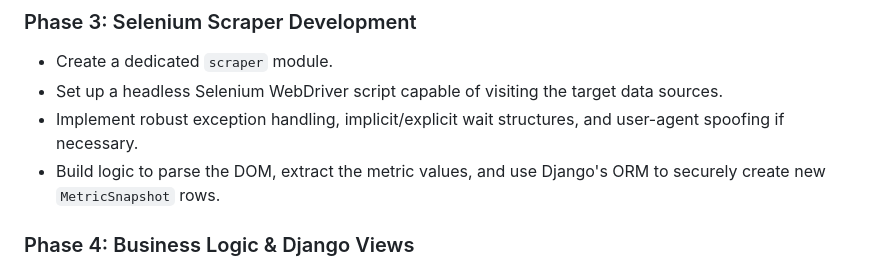
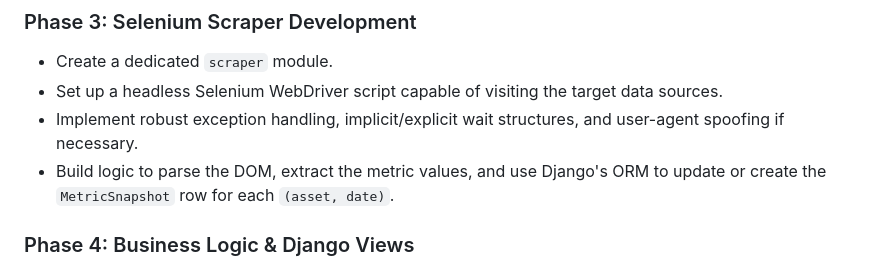
Before and after one commit to zaymuel/invest-shin-indicator, a Markdown page: docs/IMPLEMENTATION_PLAN.md, the part around the change. GitHub-like rendering.

Commit message:
Refine scraper logic for MetricSnapshot handling
Update scraper module logic to handle metric snapshot creation and updates.

Co-authored-by: Copilot Autofix powered by AI <175728472+Copilot@users.noreply.github.com>

```diff
--- a/docs/IMPLEMENTATION_PLAN.md
+++ b/docs/IMPLEMENTATION_PLAN.md
@@ -76,7 +76,7 @@ reits:
 - Create a dedicated `scraper` module.
 - Set up a headless Selenium WebDriver script capable of visiting the target data sources.
 - Implement robust exception handling, implicit/explicit wait structures, and user-agent spoofing if necessary.
-- Build logic to parse the DOM, extract the metric values, and use Django's ORM to securely create new `MetricSnapshot` rows.
+- Build logic to parse the DOM, extract the metric values, and use Django's ORM to update or create the `MetricSnapshot` row for each `(asset, date)`.
 
 ### Phase 4: Business Logic & Django Views
 
```
